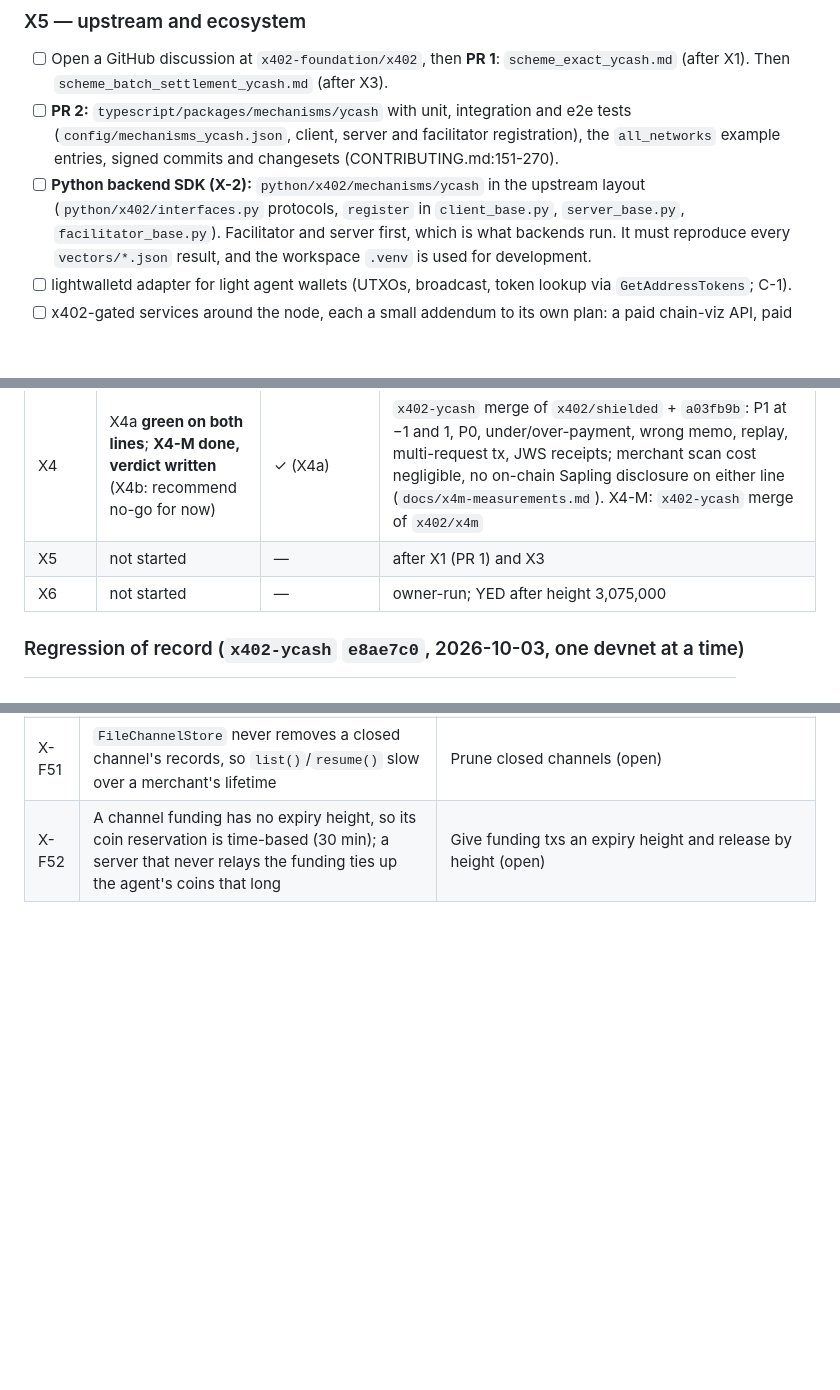
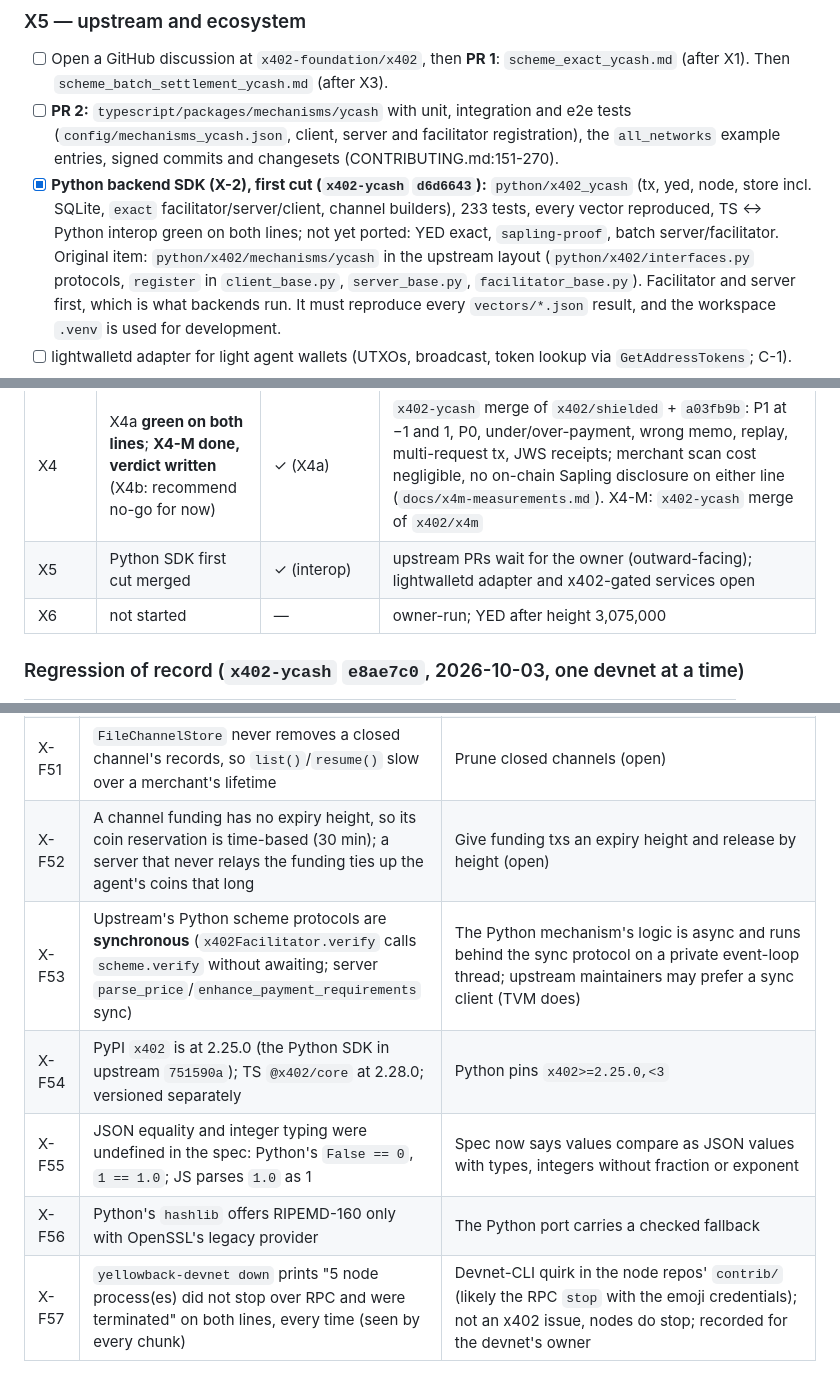
Before and after one commit to boyfromcave/yellowback, a Markdown page: docs/plans/x402-agent-payments-plan.md, 3 parts joined by grey strips. Drawn GitHub-style; blank space fills up the shorter version.

Commit message:
x402 plan: X5 Python SDK first cut (interop green on both lines); findings X-F53..X-F57

```diff
--- a/docs/plans/x402-agent-payments-plan.md
+++ b/docs/plans/x402-agent-payments-plan.md
@@ -888,7 +888,7 @@ X3; X4a can start after the node adapter.
 - [ ] **PR 2:** `typescript/packages/mechanisms/ycash` with unit, integration and e2e tests
       (`config/mechanisms_ycash.json`, client, server and facilitator registration), the
       `all_networks` example entries, signed commits and changesets (CONTRIBUTING.md:151-270).
-- [ ] **Python backend SDK (X-2):** `python/x402/mechanisms/ycash` in the upstream layout
+- [x] **Python backend SDK (X-2), first cut (`x402-ycash` `d6d6643`):** `python/x402_ycash` (tx, yed, node, store incl. SQLite, `exact` facilitator/server/client, channel builders), 233 tests, every vector reproduced, TS ↔ Python interop green on both lines; not yet ported: YED exact, `sapling-proof`, batch server/facilitator. Original item: `python/x402/mechanisms/ycash` in the upstream layout
       (`python/x402/interfaces.py` protocols, `register` in `client_base.py`, `server_base.py`,
       `facilitator_base.py`). Facilitator and server first, which is what backends run. It must
       reproduce every `vectors/*.json` result, and the workspace `.venv` is used for development.
@@ -943,7 +943,7 @@ X3; X4a can start after the node adapter.
 | X2 | mechanisms **green on both lines** | ✓ (mechanism level) | `84ded9a`: 1,000 requests in one close (2 txs, 2,500 zat fees vs ~1,000,000 for per-request), dynamic pricing, refusals, margin close, refund after t, 0-conf and depth-1 funding, closes mined by stock node 1. Open: client CLI (wave 3) |
 | X3 | **green on both lines** | ✓ | `x402-ycash` `6529969`: YED exact at $1/$25 (strict pools), $0.50 refused at server and facilitator, a $20 channel of 201 one-cent requests under the dollar floor closed by a strict pool, refund with payload, Yellowback supply unchanged in every non-burning case; a hand-built burning voucher refused by verify, skipped by strict templates, mined only by stock node 1 (supply −200 cents exactly). Open: YED routes in the merchant/agent/CLI |
 | X4 | X4a **green on both lines**; **X4-M done, verdict written** (X4b: recommend no-go for now) | ✓ (X4a) | `x402-ycash` merge of `x402/shielded` + `a03fb9b`: P1 at −1 and 1, P0, under/over-payment, wrong memo, replay, multi-request tx, JWS receipts; merchant scan cost negligible, no on-chain Sapling disclosure on either line (`docs/x4m-measurements.md`). X4-M: `x402-ycash` merge of `x402/x4m` |
-| X5 | not started | — | after X1 (PR 1) and X3 |
+| X5 | Python SDK first cut merged | ✓ (interop) | upstream PRs wait for the owner (outward-facing); lightwalletd adapter and x402-gated services open |
 | X6 | not started | — | owner-run; YED after height 3,075,000 |
 
 ### Regression of record (`x402-ycash` `e8ae7c0`, 2026-10-03, one devnet at a time)
@@ -1019,3 +1019,8 @@ Numbered in order of appearance; node and devnet facts are mirrored in `docs/map
 | X-F50 | The client caps the deposit D but not the server-chosen `closeFee`, which is also locked in V and paid to miners at close; a hostile server could inflate it | Add a client `maxCloseFee` (open) |
 | X-F51 | `FileChannelStore` never removes a closed channel's records, so `list()`/`resume()` slow over a merchant's lifetime | Prune closed channels (open) |
 | X-F52 | A channel funding has no expiry height, so its coin reservation is time-based (30 min); a server that never relays the funding ties up the agent's coins that long | Give funding txs an expiry height and release by height (open) |
+| X-F53 | Upstream's Python scheme protocols are **synchronous** (`x402Facilitator.verify` calls `scheme.verify` without awaiting; server `parse_price`/`enhance_payment_requirements` sync) | The Python mechanism's logic is async and runs behind the sync protocol on a private event-loop thread; upstream maintainers may prefer a sync client (TVM does) |
+| X-F54 | PyPI `x402` is at 2.25.0 (the Python SDK in upstream `751590a`); TS `@x402/core` at 2.28.0; versioned separately | Python pins `x402>=2.25.0,<3` |
+| X-F55 | JSON equality and integer typing were undefined in the spec: Python's `False == 0`, `1 == 1.0`; JS parses `1.0` as 1 | Spec now says values compare as JSON values with types, integers without fraction or exponent |
+| X-F56 | Python's `hashlib` offers RIPEMD-160 only with OpenSSL's legacy provider | The Python port carries a checked fallback |
+| X-F57 | `yellowback-devnet down` prints "5 node process(es) did not stop over RPC and were terminated" on both lines, every time (seen by every chunk) | Devnet-CLI quirk in the node repos' `contrib/` (likely the RPC `stop` with the emoji credentials); not an x402 issue, nodes do stop; recorded for the devnet's owner |
```
